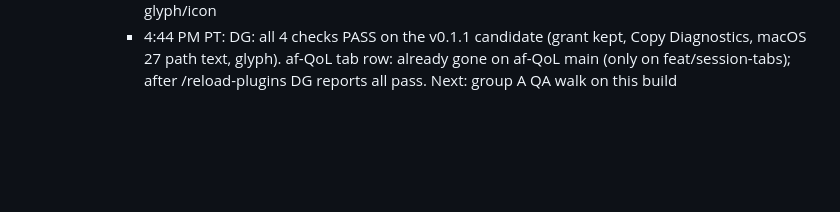
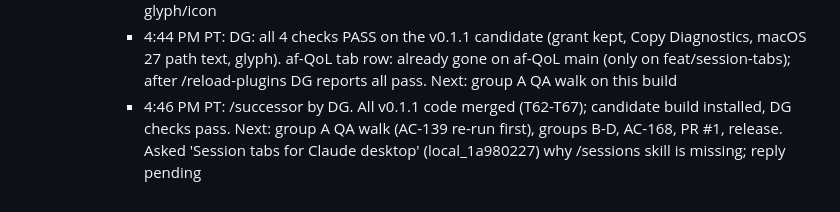
Before and after one commit to wakeupdg/zones, a Markdown page: docs/ORCHESTRATOR-LEDGER.md, the part around the change. Rendered like a GitHub page; blank space fills up the shorter version.

Commit message:
ledger: successor hand-off
Co-Authored-By: Claude Opus 5.5 <noreply@anthropic.com>

```diff
--- a/docs/ORCHESTRATOR-LEDGER.md
+++ b/docs/ORCHESTRATOR-LEDGER.md
@@ -70,3 +70,4 @@ One line per completed orchestration step. Read this plus docs/tickets/graph.jso
       - 4:33 PM PT: MERGED T63 3ad5080 (exit 0, pushed; gate swift test 366). t63-gemini archived. All v0.1.1 code tickets merged (T62-T67). Next: CHANGELOG 0.1.1, install + DG checks, QA walk, AC-168, PR #1, release
       - 4:35 PM PT: CHANGELOG 0.1.1 written (7d0541c). Signed Debug build of 99d4e66+ installed to /Applications (same designated requirement, Zones Dev leaf 13d6ab...); backup .build/backup/Zones-pre-v011-20261025-1635.app; Zones relaunched pid 90550, no onboarding window open (grant likely kept). Waiting for DG checks: path text, Copy Diagnostics menu, glyph/icon
       - 4:44 PM PT: DG: all 4 checks PASS on the v0.1.1 candidate (grant kept, Copy Diagnostics, macOS 27 path text, glyph). af-QoL tab row: already gone on af-QoL main (only on feat/session-tabs); after /reload-plugins DG reports all pass. Next: group A QA walk on this build
+      - 4:46 PM PT: /successor by DG. All v0.1.1 code merged (T62-T67); candidate build installed, DG checks pass. Next: group A QA walk (AC-139 re-run first), groups B-D, AC-168, PR #1, release. Asked 'Session tabs for Claude desktop' (local_1a980227) why /sessions skill is missing; reply pending
```
